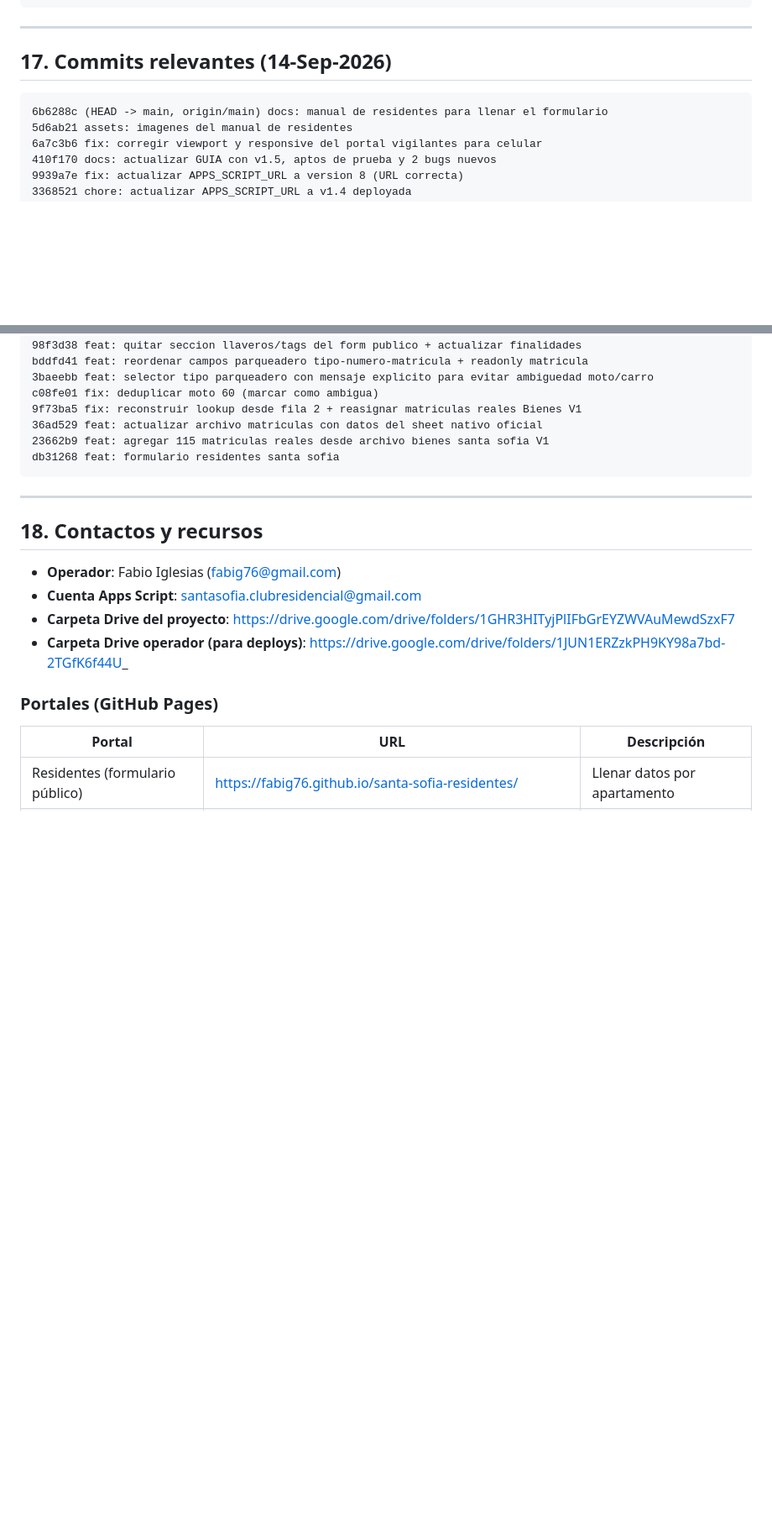
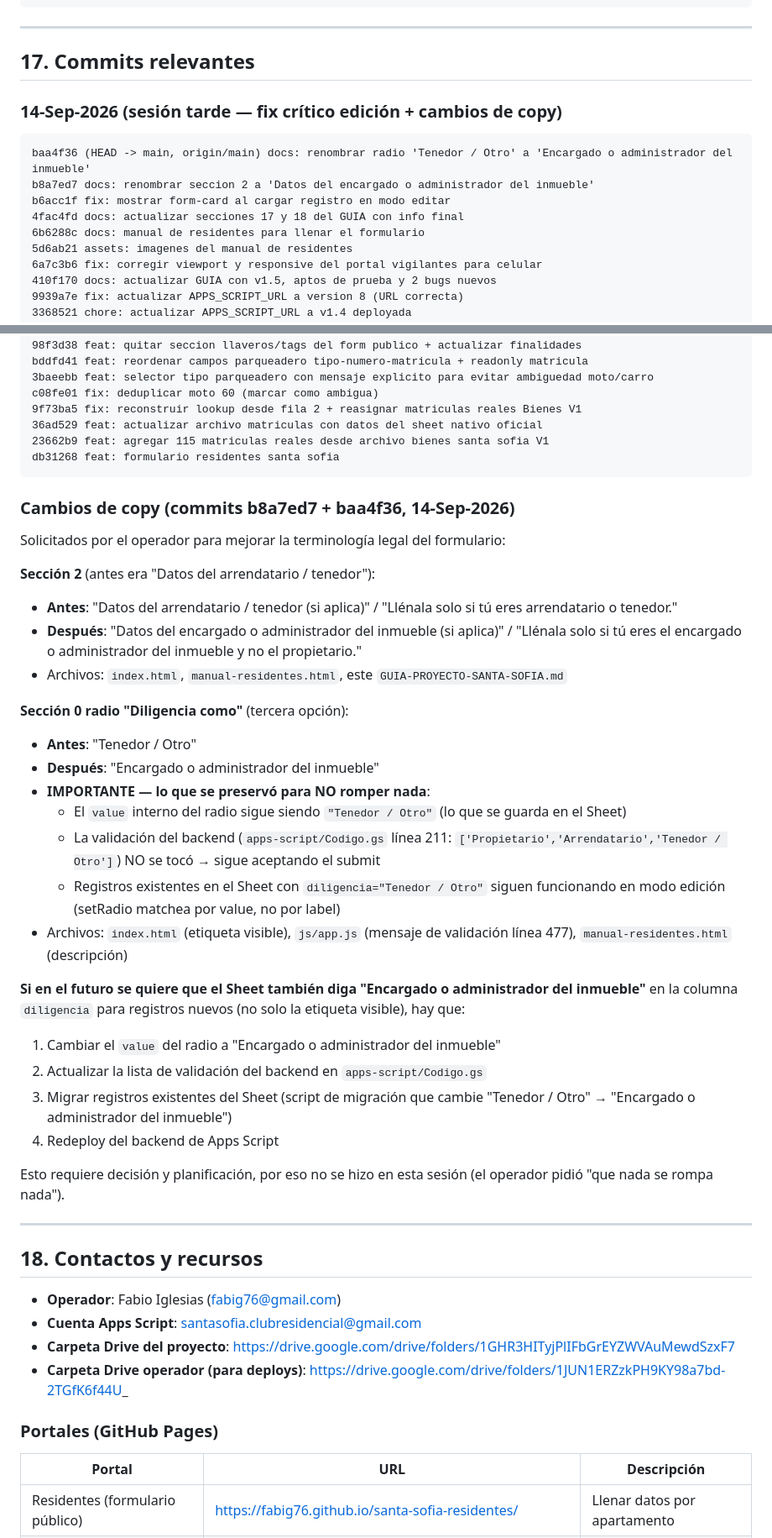
Before and after one commit to Fabig76/santa-sofia-residentes, a Markdown page: docs/GUIA-PROYECTO-SANTA-SOFIA.md, 2 parts joined by grey strips. Shown at 84% size. Drawn GitHub-style; blank space fills up the shorter version.

Commit message:
docs: actualizar GUIA con bug form-card anidado + cambios de copy
Sesion tarde 14-Sep-2026. Cambios:

Seccion 14 (Bugs encontrados y resueltos):
- Nuevo bug: '#form-card anidado en #view-create' que causaba el
  sintoma 'no esta dejando editar el formato'. Documentado con
  sintoma, causa raiz, por que no se detecto antes, fix aplicado
  (commit b6acc1f), verificacion end-to-end con SS-0002/apto 262,
  y leccion arquitectonica.

Seccion 17 (Commits relevantes):
- Renombrada de 'Commits relevantes (14-Sep-2026)' a 'Commits
  relevantes' (ya no aplica solo a esa fecha)
- Agregados los 3 commits de esta sesion al inicio del log:
  - baa4f36 docs: renombrar radio 'Tenedor / Otro'
  - b8a7ed7 docs: renombrar seccion 2 a 'Datos del encargado...'
  - b6acc1f fix: mostrar form-card al cargar registro en modo editar
- Nueva sub-seccion 'Cambios de copy (commits b8a7ed7 + baa4f36)'
  con detalle de los 2 cambios de copy:
  - Seccion 2: 'Datos del arrendatario / tenedor' ->
    'Datos del encargado o administrador del inmueble'
  - Radio 'Tenedor / Otro' -> 'Encargado o administrador del inmueble'
    (preservando value interno para no romper nada)
- Plan futuro documentado para cuando se quiera migrar el Sheet
  completamente al nuevo valor.

````diff
--- a/docs/GUIA-PROYECTO-SANTA-SOFIA.md
+++ b/docs/GUIA-PROYECTO-SANTA-SOFIA.md
@@ -554,10 +580,16 @@ santa-sofia-residentes/
 
 ---
 
-## 17. Commits relevantes (14-Sep-2026)
+## 17. Commits relevantes
+
+### 14-Sep-2026 (sesión tarde — fix crítico edición + cambios de copy)
 
 ```
-6b6288c (HEAD -> main, origin/main) docs: manual de residentes para llenar el formulario
+baa4f36 (HEAD -> main, origin/main) docs: renombrar radio 'Tenedor / Otro' a 'Encargado o administrador del inmueble'
+b8a7ed7 docs: renombrar seccion 2 a 'Datos del encargado o administrador del inmueble'
+b6acc1f fix: mostrar form-card al cargar registro en modo editar
+4fac4fd docs: actualizar secciones 17 y 18 del GUIA con info final
+6b6288c docs: manual de residentes para llenar el formulario
 5d6ab21 assets: imagenes del manual de residentes
 6a7c3b6 fix: corregir viewport y responsive del portal vigilantes para celular
 410f170 docs: actualizar GUIA con v1.5, aptos de prueba y 2 bugs nuevos
@@ -578,6 +610,32 @@ c08fe01 fix: deduplicar moto 60 (marcar como ambigua)
 23662b9 feat: agregar 115 matriculas reales desde archivo bienes santa sofia V1
 db31268 feat: formulario residentes santa sofia
 ```
+
+### Cambios de copy (commits b8a7ed7 + baa4f36, 14-Sep-2026)
+
+Solicitados por el operador para mejorar la terminología legal del formulario:
+
+**Sección 2** (antes era "Datos del arrendatario / tenedor"):
+- **Antes**: "Datos del arrendatario / tenedor (si aplica)" / "Llénala solo si tú eres arrendatario o tenedor."
+- **Después**: "Datos del encargado o administrador del inmueble (si aplica)" / "Llénala solo si tú eres el encargado o administrador del inmueble y no el propietario."
+- Archivos: `index.html`, `manual-residentes.html`, este `GUIA-PROYECTO-SANTA-SOFIA.md`
+
+**Sección 0 radio "Diligencia como"** (tercera opción):
+- **Antes**: "Tenedor / Otro"
+- **Después**: "Encargado o administrador del inmueble"
+- **IMPORTANTE — lo que se preservó para NO romper nada**:
+  - El `value` interno del radio sigue siendo `"Tenedor / Otro"` (lo que se guarda en el Sheet)
+  - La validación del backend (`apps-script/Codigo.gs` línea 211: `['Propietario','Arrendatario','Tenedor / Otro']`) NO se tocó → sigue aceptando el submit
+  - Registros existentes en el Sheet con `diligencia="Tenedor / Otro"` siguen funcionando en modo edición (setRadio matchea por value, no por label)
+- Archivos: `index.html` (etiqueta visible), `js/app.js` (mensaje de validación línea 477), `manual-residentes.html` (descripción)
+
+**Si en el futuro se quiere que el Sheet también diga "Encargado o administrador del inmueble"** en la columna `diligencia` para registros nuevos (no solo la etiqueta visible), hay que:
+1. Cambiar el `value` del radio a "Encargado o administrador del inmueble"
+2. Actualizar la lista de validación del backend en `apps-script/Codigo.gs`
+3. Migrar registros existentes del Sheet (script de migración que cambie "Tenedor / Otro" → "Encargado o administrador del inmueble")
+4. Redeploy del backend de Apps Script
+
+Esto requiere decisión y planificación, por eso no se hizo en esta sesión (el operador pidió "que nada se rompa nada").
 
 ---
 
````
Also changed, not shown: other parts of docs/GUIA-PROYECTO-SANTA-SOFIA.md (+26 -0 lines).
